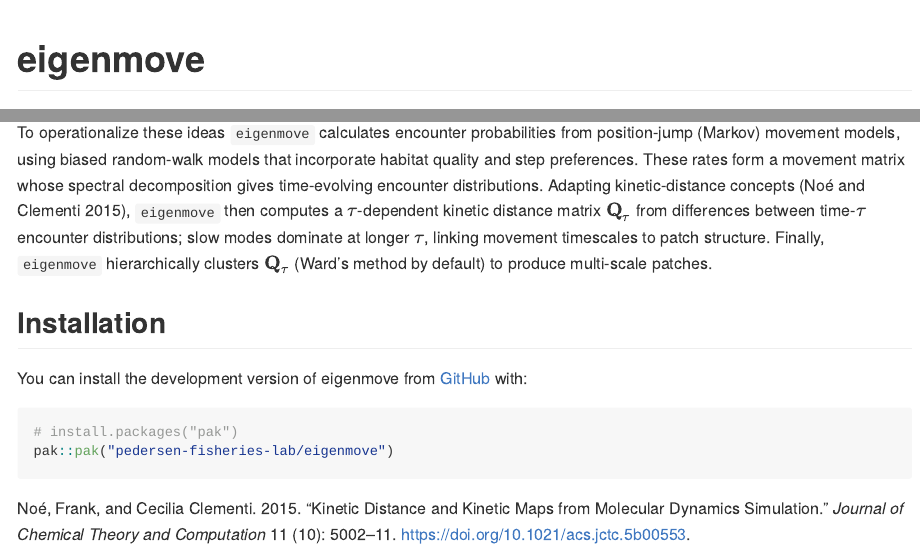
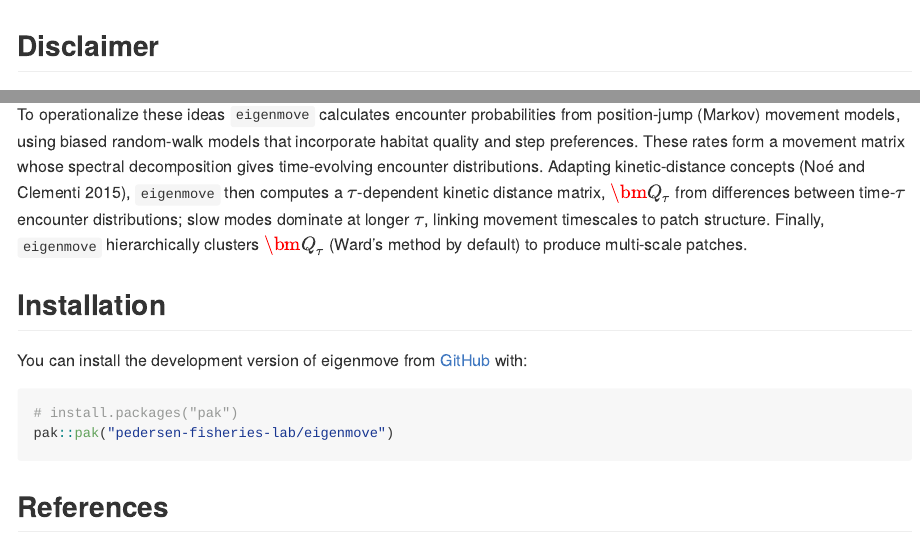
Before and after one commit to pedersen-fisheries-lab/eigenmove, an R Markdown document (README.Rmd): the page in a window 1100 px wide, from its top, and a second part further down, joined at a grey line. The pictures show the output file README.md that the author committed with the source, drawn offline in the style of GitHub.

Commit message:
debugging github latex problem

````diff
--- a/README.Rmd
+++ b/README.Rmd
@@ -14,9 +14,10 @@ knitr::opts_chunk$set(
 )
 ```
 
-# eigenmove
+## Disclaimer
 
 <!-- badges: start -->
+
 <!-- badges: end -->
 
 This is an alpha version of eigenmove. Most code for core functionality exists here, but is not in a user-friendly format. Get in contact if you wish to give eigenmove a test run and want help using the code as it currently exists. A release version of eigenmove with an intuitive work-flow and examples will be available soon. Full context and justification for eigenmove will be found in a companion paper that is currently in-development.
@@ -25,21 +26,21 @@ This is an alpha version of eigenmove. Most code for core functionality exists h
 
 `eigenmove` is a practical method for deriving metapopulation patches from random walk movement models. The metapopulation concept is based on the idea that intraspecific interactions occur within well-mixed patches, which are interconnected via dispersal or migration through an inhospitable habitat matrix. Defining patches can be simple when habitat is in clearly contiguous blocks and movement is uniform, but in complex landscapes with heterogeneous movement, patch boundaries become difficult to identify. `eigenmove` defines a region as a patch if it meets three criteria:
 
-1. There are sufficient local resources (food, shelter, etc.) within the patch for an individual born in or dispersing into that patch to be able to survive long enough to reproduce without having to leave the patch.
+1.  There are sufficient local resources (food, shelter, etc.) within the patch for an individual born in or dispersing into that patch to be able to survive long enough to reproduce without having to leave the patch.
 
-2. Habitat conditions outside of patches should be significantly less hospitable for the species than within the patch.
+2.  Habitat conditions outside of patches should be significantly less hospitable for the species than within the patch.
 
-3. There should be sufficient high-level intraspecific interaction between individuals within different parts of the patch to fully synchronize population dynamics among all possible subregions of the patch in the current dynamic regime.
+3.  There should be sufficient high-level intraspecific interaction between individuals within different parts of the patch to fully synchronize population dynamics among all possible subregions of the patch in the current dynamic regime.
 
-To operationalize these ideas `eigenmove` calculates encounter probabilities from position-jump (Markov) movement models, using biased random-walk models that incorporate habitat quality and step preferences. These rates form a movement matrix whose spectral decomposition gives time-evolving encounter distributions. Adapting kinetic-distance concepts [@noeKineticDistanceKinetic2015], `eigenmove` then computes a $\tau$-dependent kinetic distance matrix $\mathbf{Q}_\tau$ from differences between time-$\tau$ encounter distributions; slow modes dominate at longer $\tau$, linking movement timescales to patch structure. Finally, `eigenmove` hierarchically clusters $\mathbf{Q}_\tau$ (Ward’s method by default) to produce multi-scale patches.
-
+To operationalize these ideas `eigenmove` calculates encounter probabilities from position-jump (Markov) movement models, using biased random-walk models that incorporate habitat quality and step preferences. These rates form a movement matrix whose spectral decomposition gives time-evolving encounter distributions. Adapting kinetic-distance concepts [@noeKineticDistanceKinetic2015], `eigenmove` then computes a $\tau$-dependent kinetic distance matrix, $\bm{Q}_\tau$ from differences between time-$\tau$ encounter distributions; slow modes dominate at longer $\tau$, linking movement timescales to patch structure. Finally, `eigenmove` hierarchically clusters $\bm{Q}_\tau$ (Ward’s method by default) to produce multi-scale patches.
 
 ## Installation
 
-You can install the development version of eigenmove from
-[GitHub](https://github.com/) with:
+You can install the development version of eigenmove from [GitHub](https://github.com/) with:
 
 ``` r
 # install.packages("pak")
 pak::pak("pedersen-fisheries-lab/eigenmove")
 ```
+
+## References
````
Also changed, not shown: README.md.
